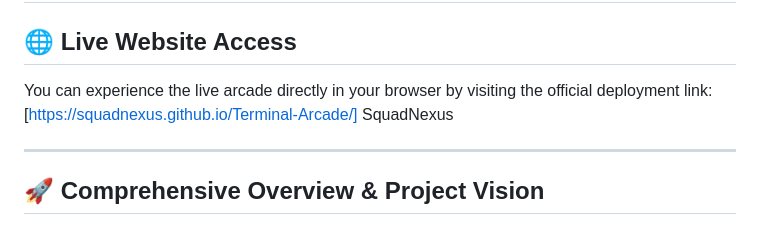
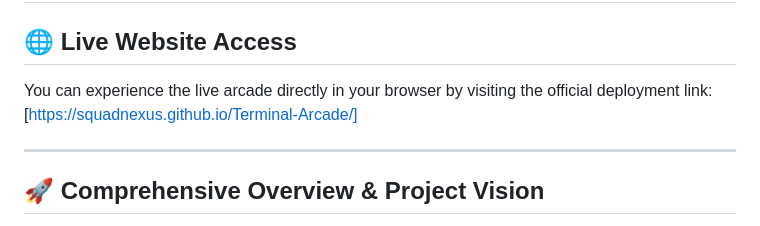
Before and after one commit to SquadNexus/Terminal-Arcade, a Markdown page: README.md, the part around the change. Drawn GitHub-style.

```diff
--- a/README.md
+++ b/README.md
@@ -1,7 +1,7 @@
 # Terminal-Arca# SquadNexus // Terminal Arcade 🕹️
 
 ## 🌐 Live Website Access
-You can experience the live arcade directly in your browser by visiting the official deployment link: [https://squadnexus.github.io/Terminal-Arcade/] SquadNexus
+You can experience the live arcade directly in your browser by visiting the official deployment link: [https://squadnexus.github.io/Terminal-Arcade/]
 
 ---
 
```
